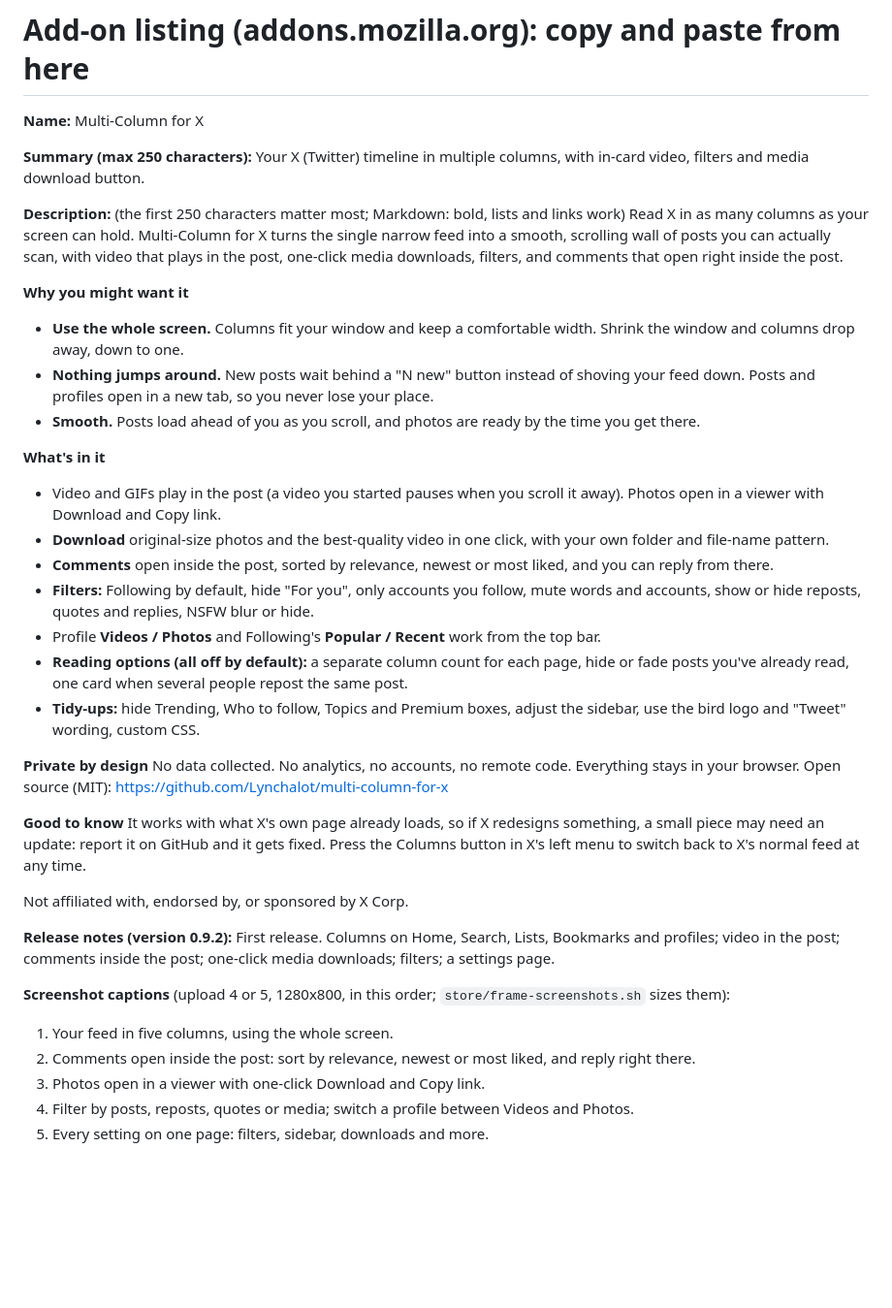
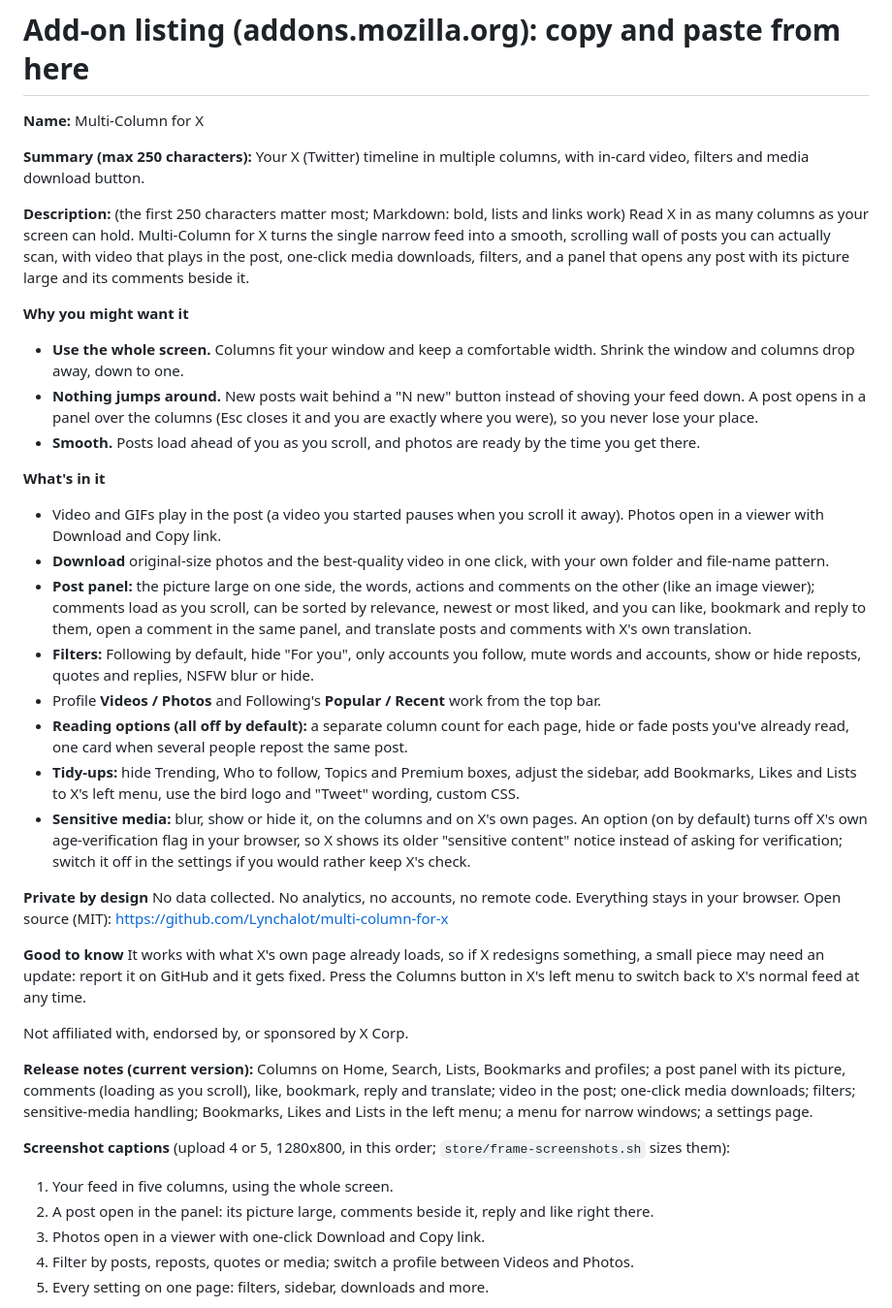
Before and after one commit to Lynchalot/multi-column-for-x, a Markdown page: store/listing.md, the part around one of its changes. Shown at 97% size. GitHub-like rendering; blank space fills up the shorter version.

Commit message:
Store listing and reviewer notes brought up to date (panel, translate, age-check flag disclosure, router request, storage markers)
Co-Authored-By: Claude Sonnet 5.5 <noreply@anthropic.com>
Claude-Session: https://claude.ai/code/session_018kEDBPkK9jgvVfS9DEM5ks

```diff
--- a/store/listing.md
+++ b/store/listing.md
@@ -6,21 +6,22 @@
 Your X (Twitter) timeline in multiple columns, with in-card video, filters and media download button.
 
 **Description:** (the first 250 characters matter most; Markdown: bold, lists and links work)
-Read X in as many columns as your screen can hold. Multi-Column for X turns the single narrow feed into a smooth, scrolling wall of posts you can actually scan, with video that plays in the post, one-click media downloads, filters, and comments that open right inside the post.
+Read X in as many columns as your screen can hold. Multi-Column for X turns the single narrow feed into a smooth, scrolling wall of posts you can actually scan, with video that plays in the post, one-click media downloads, filters, and a panel that opens any post with its picture large and its comments beside it.
 
 **Why you might want it**
 - **Use the whole screen.** Columns fit your window and keep a comfortable width. Shrink the window and columns drop away, down to one.
-- **Nothing jumps around.** New posts wait behind a "N new" button instead of shoving your feed down. Posts and profiles open in a new tab, so you never lose your place.
+- **Nothing jumps around.** New posts wait behind a "N new" button instead of shoving your feed down. A post opens in a panel over the columns (Esc closes it and you are exactly where you were), so you never lose your place.
 - **Smooth.** Posts load ahead of you as you scroll, and photos are ready by the time you get there.
 
 **What's in it**
 - Video and GIFs play in the post (a video you started pauses when you scroll it away). Photos open in a viewer with Download and Copy link.
 - **Download** original-size photos and the best-quality video in one click, with your own folder and file-name pattern.
-- **Comments** open inside the post, sorted by relevance, newest or most liked, and you can reply from there.
+- **Post panel:** the picture large on one side, the words, actions and comments on the other (like an image viewer); comments load as you scroll, can be sorted by relevance, newest or most liked, and you can like, bookmark and reply to them, open a comment in the same panel, and translate posts and comments with X's own translation.
 - **Filters:** Following by default, hide "For you", only accounts you follow, mute words and accounts, show or hide reposts, quotes and replies, NSFW blur or hide.
 - Profile **Videos / Photos** and Following's **Popular / Recent** work from the top bar.
 - **Reading options (all off by default):** a separate column count for each page, hide or fade posts you've already read, one card when several people repost the same post.
-- **Tidy-ups:** hide Trending, Who to follow, Topics and Premium boxes, adjust the sidebar, use the bird logo and "Tweet" wording, custom CSS.
+- **Tidy-ups:** hide Trending, Who to follow, Topics and Premium boxes, adjust the sidebar, add Bookmarks, Likes and Lists to X's left menu, use the bird logo and "Tweet" wording, custom CSS.
+- **Sensitive media:** blur, show or hide it, on the columns and on X's own pages. An option (on by default) turns off X's own age-verification flag in your browser, so X shows its older "sensitive content" notice instead of asking for verification; switch it off in the settings if you would rather keep X's check.
 
 **Private by design**
 No data collected. No analytics, no accounts, no remote code. Everything stays in your browser. Open source (MIT): https://github.com/Lynchalot/multi-column-for-x
@@ -30,12 +31,12 @@ It works with what X's own page already loads, so if X redesigns something, a sm
 
 Not affiliated with, endorsed by, or sponsored by X Corp.
 
-**Release notes (version 0.9.2):**
-First release. Columns on Home, Search, Lists, Bookmarks and profiles; video in the post; comments inside the post; one-click media downloads; filters; a settings page.
+**Release notes (current version):**
+Columns on Home, Search, Lists, Bookmarks and profiles; a post panel with its picture, comments (loading as you scroll), like, bookmark, reply and translate; video in the post; one-click media downloads; filters; sensitive-media handling; Bookmarks, Likes and Lists in the left menu; a menu for narrow windows; a settings page.
 
 **Screenshot captions** (upload 4 or 5, 1280x800, in this order; `store/frame-screenshots.sh` sizes them):
 1. Your feed in five columns, using the whole screen.
-2. Comments open inside the post: sort by relevance, newest or most liked, and reply right there.
+2. A post open in the panel: its picture large, comments beside it, reply and like right there.
 3. Photos open in a viewer with one-click Download and Copy link.
 4. Filter by posts, reposts, quotes or media; switch a profile between Videos and Photos.
 5. Every setting on one page: filters, sidebar, downloads and more.
```
Also changed, not shown: other parts of store/listing.md (+5 -2 lines).
